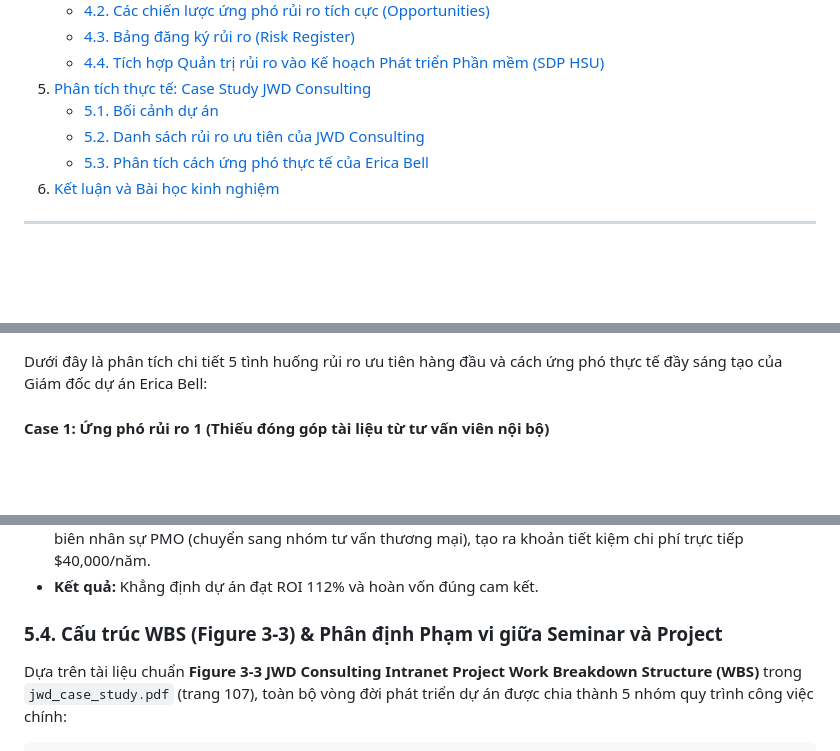
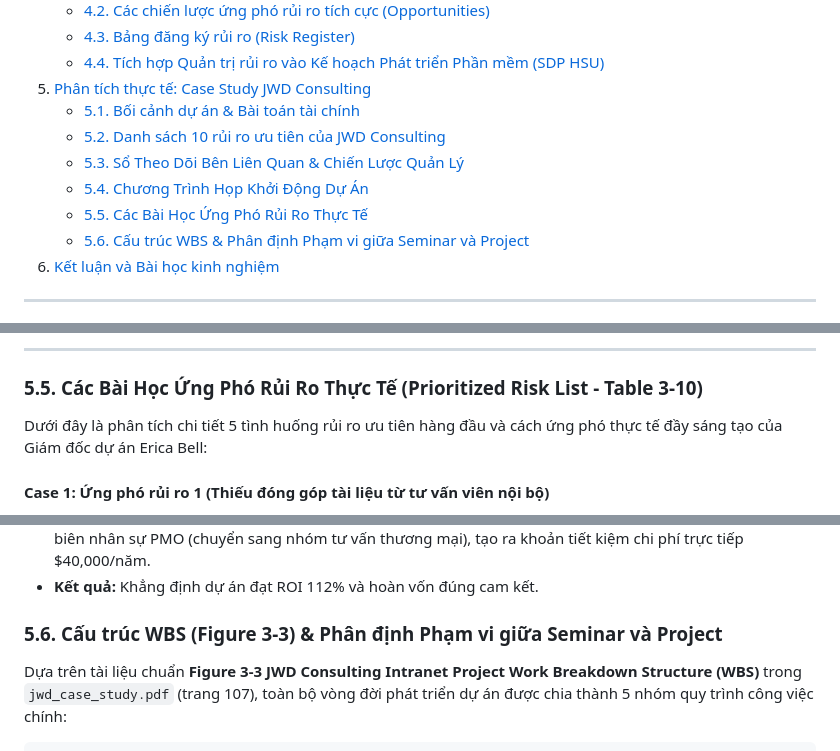
Before and after one commit to DYBInh2k5/Seminar_And_Project_QTDAPM, a Markdown page: Seminar/report.md, 3 parts joined by grey strips. Drawn GitHub-style; blank space fills up the shorter version.

```diff
--- a/Seminar/report.md
+++ b/Seminar/report.md
@@ -62,9 +62,12 @@
    - [4.3. Bảng đăng ký rủi ro (Risk Register)](#43-bảng-đăng-ký-rủi-ro-risk-register)
    - [4.4. Tích hợp Quản trị rủi ro vào Kế hoạch Phát triển Phần mềm (SDP HSU)](#44-tích-hợp-quản-trị-rủi-ro-vào-kế-hoạch-phát-triển-phần-mềm-sdp-hsu)
 5. [Phân tích thực tế: Case Study JWD Consulting](#5-phân-tích-thực-tế-case-study-jwd-consulting)
-   - [5.1. Bối cảnh dự án](#51-bối-cảnh-dự-án)
-   - [5.2. Danh sách rủi ro ưu tiên của JWD Consulting](#52-danh-sách-rủi-ro-ưu-tiên-của-jwd-consulting)
-   - [5.3. Phân tích cách ứng phó thực tế của Erica Bell](#53-phân-tích-cách-ứng-phó-thực-tế-của-erica-bell)
+   - [5.1. Bối cảnh dự án & Bài toán tài chính](#51-bối-cảnh-dự-án--bài-toán-tài-chính-table-3-2--table-3-17)
+   - [5.2. Danh sách 10 rủi ro ưu tiên của JWD Consulting](#52-danh-sách-10-rủi-ro-ưu-tiên-của-jwd-consulting-table-3-10)
+   - [5.3. Sổ Theo Dõi Bên Liên Quan & Chiến Lược Quản Lý](#53-sổ-theo-dõi-bên-liên-quan--chiến-lược-quản-lý-table-3-4--table-3-5-jwd)
+   - [5.4. Chương Trình Họp Khởi Động Dự Án](#54-chương-trình-họp-khởi-động-dự-án-kick-off-meeting-agenda---figure-3-2)
+   - [5.5. Các Bài Học Ứng Phó Rủi Ro Thực Tế](#55-các-bài-học-ứng-phó-rủi-ro-thực-tế-prioritized-risk-list---table-3-10)
+   - [5.6. Cấu trúc WBS & Phân định Phạm vi giữa Seminar và Project](#56-cấu-trúc-wbs-figure-3-3--phân-định-phạm-vi-giữa-seminar-và-project)
 6. [Kết luận và Bài học kinh nghiệm](#6-kết-luận-và-bài-học-kinh-nghiệm)
 
 ---
@@ -438,3 +482,6 @@ Trong nhóm quy trình **1.0 Initiating (Khởi tạo dự án)**, tài liệu t
+---
+
+### 5.5. Các Bài Học Ứng Phó Rủi Ro Thực Tế (Prioritized Risk List - Table 3-10)
 
 Dưới đây là phân tích chi tiết 5 tình huống rủi ro ưu tiên hàng đầu và cách ứng phó thực tế đầy sáng tạo của Giám đốc dự án Erica Bell:
 
@@ -468,7 +515,7 @@ Dưới đây là phân tích chi tiết 5 tình huống rủi ro ưu tiên hàn
 * **Giải pháp ứng phó:** Erica chủ động thiết lập cơ chế đo lường lợi ích (Benefit Measurement Plan) ngay trong giai đoạn kiểm thử. Cô phát hiện trang Intranet giúp đội PMO tự động hóa quy trình, cho phép giảm 1 định biên nhân sự PMO (chuyển sang nhóm tư vấn thương mại), tạo ra khoản tiết kiệm chi phí trực tiếp $40,000/năm.
 * **Kết quả:** Khẳng định dự án đạt ROI 112% và hoàn vốn đúng cam kết.
 
-### 5.4. Cấu trúc WBS (Figure 3-3) & Phân định Phạm vi giữa Seminar và Project
+### 5.6. Cấu trúc WBS (Figure 3-3) & Phân định Phạm vi giữa Seminar và Project
 
 Dựa trên tài liệu chuẩn **Figure 3-3 JWD Consulting Intranet Project Work Breakdown Structure (WBS)** trong `jwd_case_study.pdf` (trang 107), toàn bộ vòng đời phát triển dự án được chia thành 5 nhóm quy trình công việc chính:
 
```
Also changed, not shown: other parts of Seminar/report.md (+42 -1 lines).
